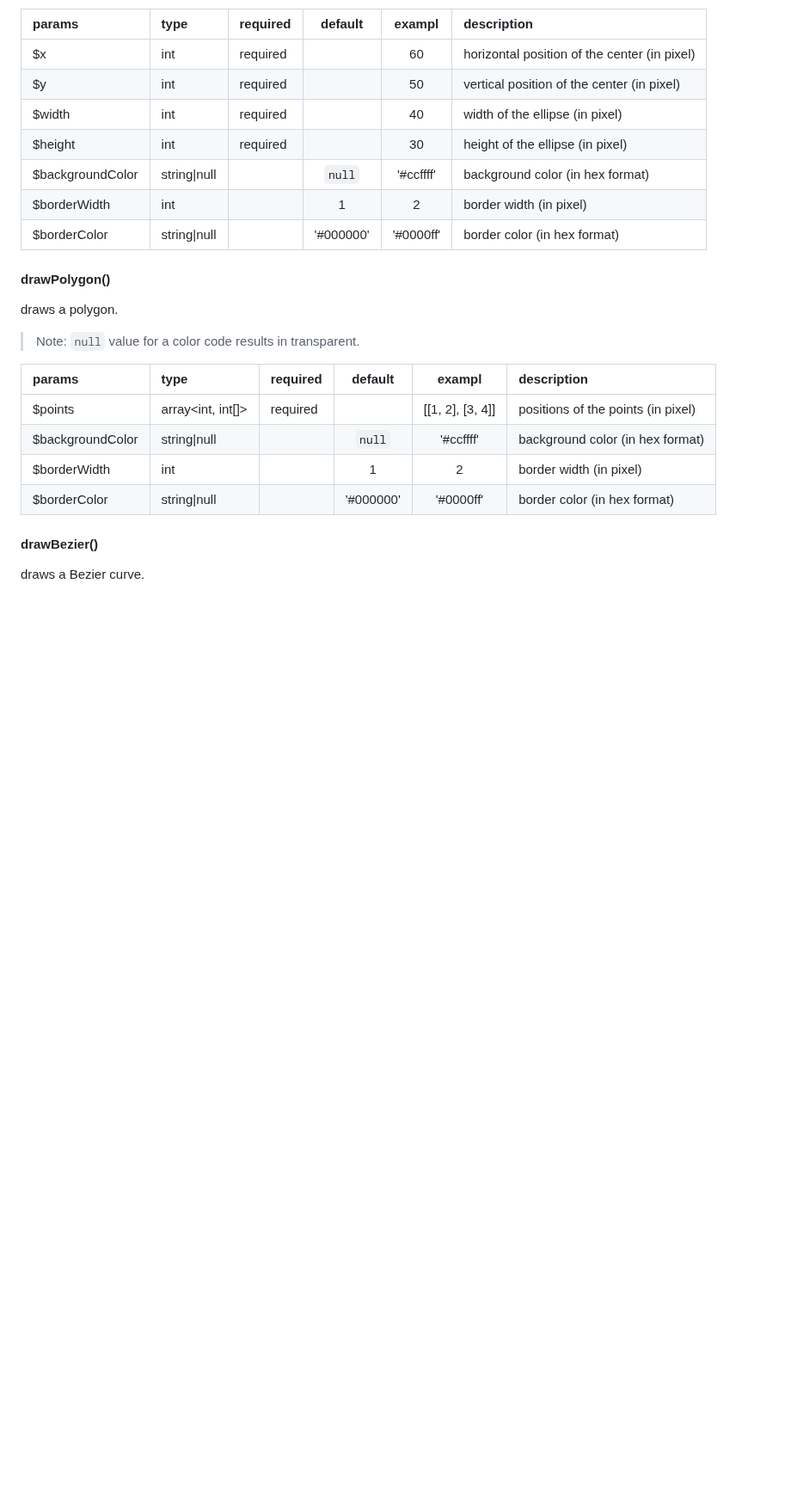
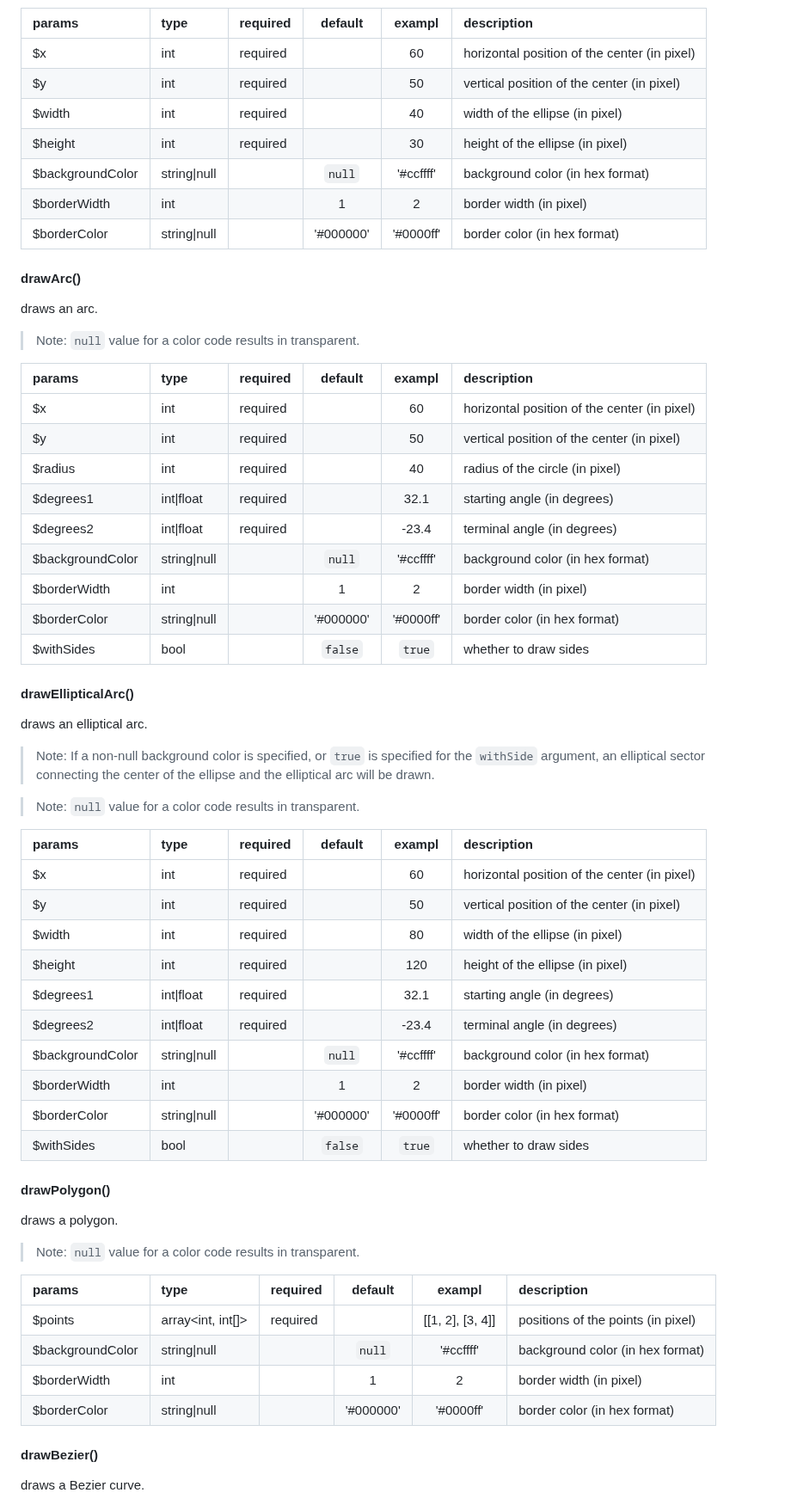
Before and after one commit to macocci7/PHP-Plotter2d, a Markdown page: README.md, the part around one of its changes. Shown at 86% size. Rendered like a GitHub page; blank space fills up the shorter version.

```diff
--- a/README.md
+++ b/README.md
@@ -200,6 +202,45 @@ draws an ellipse.
 |$backgroundColor|string\|null||`null`|'#ccffff'|background color (in hex format)|
 |$borderWidth|int||1|2|border width (in pixel)|
 |$borderColor|string\|null||'#000000'|'#0000ff'|border color (in hex format)|
+
+#### drawArc()
+
+draws an arc.
+
+> Note: `null` value for a color code results in transparent.
+
+|params|type|required|default|exampl|description|
+|:---|:---|:---|:---:|:---:|:---|
+|$x|int|required||60|horizontal position of the center (in pixel)|
+|$y|int|required||50|vertical position of the center (in pixel)|
+|$radius|int|required||40|radius of the circle (in pixel)|
+|$degrees1|int\|float|required||32.1|starting angle (in degrees)|
+|$degrees2|int\|float|required||-23.4|terminal angle (in degrees)|
+|$backgroundColor|string\|null||`null`|'#ccffff'|background color (in hex format)|
+|$borderWidth|int||1|2|border width (in pixel)|
+|$borderColor|string\|null||'#000000'|'#0000ff'|border color (in hex format)|
+|$withSides|bool||`false`|`true`|whether to draw sides|
+
+#### drawEllipticalArc()
+
+draws an elliptical arc.
+
+> Note: If a non-null background color is specified, or `true` is specified for the `withSide` argument, an elliptical sector connecting the center of the ellipse and the elliptical arc will be drawn.
+
+> Note: `null` value for a color code results in transparent.
+
+|params|type|required|default|exampl|description|
+|:---|:---|:---|:---:|:---:|:---|
+|$x|int|required||60|horizontal position of the center (in pixel)|
+|$y|int|required||50|vertical position of the center (in pixel)|
+|$width|int|required||80|width of the ellipse (in pixel)|
+|$height|int|required||120|height of the ellipse (in pixel)|
+|$degrees1|int\|float|required||32.1|starting angle (in degrees)|
+|$degrees2|int\|float|required||-23.4|terminal angle (in degrees)|
+|$backgroundColor|string\|null||`null`|'#ccffff'|background color (in hex format)|
+|$borderWidth|int||1|2|border width (in pixel)|
+|$borderColor|string\|null||'#000000'|'#0000ff'|border color (in hex format)|
+|$withSides|bool||`false`|`true`|whether to draw sides|
 
 #### drawPolygon()
 
```
Also changed, not shown: other parts of README.md (+23 -0 lines), examples/img/DrawOnCanvas.png, examples/img/PlotWithinPlotarea.png, 6 other files.
